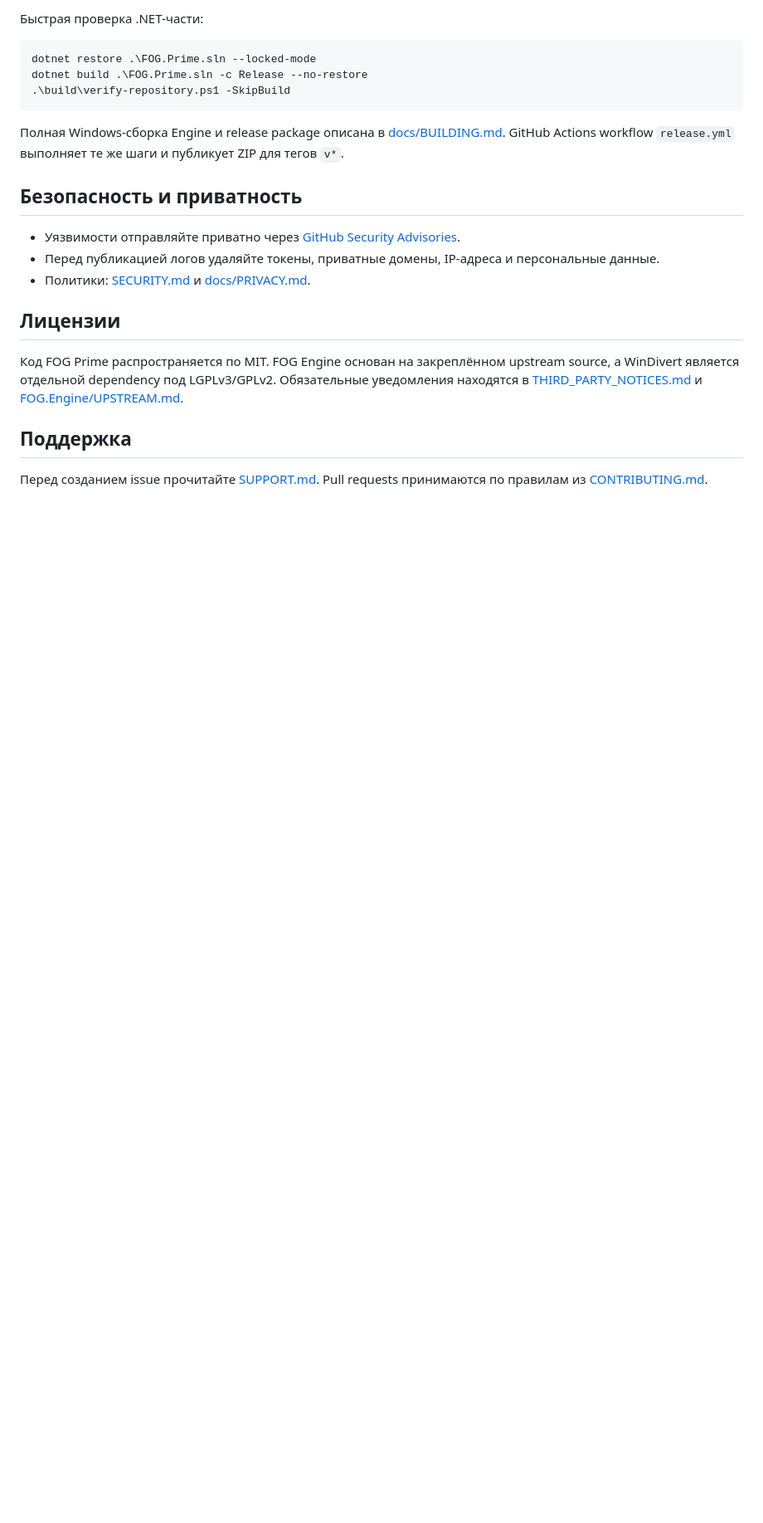
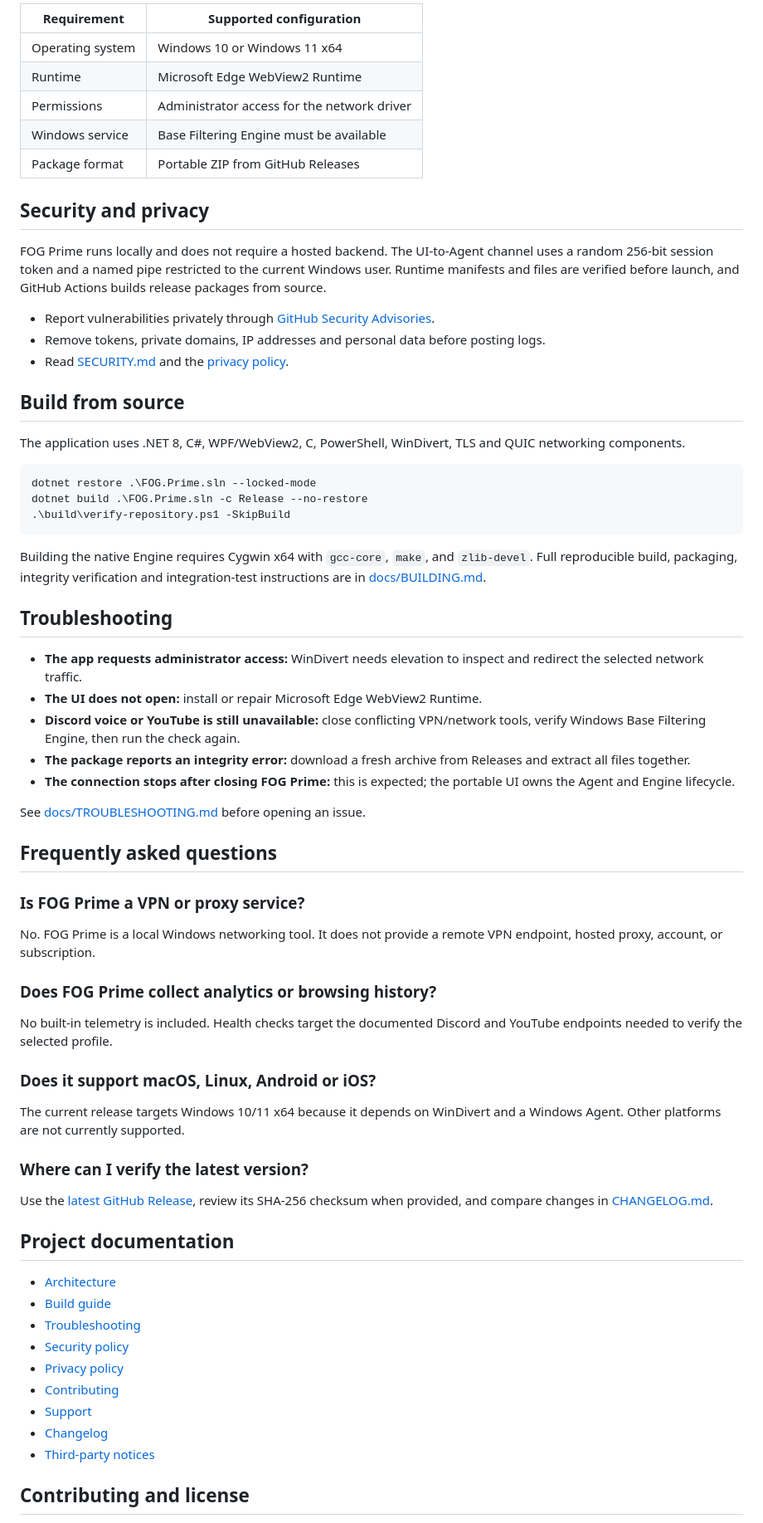
Before and after one commit to DenisRapira/FOG-Prime, a Markdown page: README.md, the part around one of its changes. Shown at 83% size. Rendered like a GitHub page; blank space fills up the shorter version.

````diff
--- a/README.md
+++ b/README.md
@@ -51,5 +56,23 @@ UI не получает аргументы движка и не запуска
 
-Быстрая проверка .NET-части:
+| Requirement | Supported configuration |
+| --- | --- |
+| Operating system | Windows 10 or Windows 11 x64 |
+| Runtime | Microsoft Edge WebView2 Runtime |
+| Permissions | Administrator access for the network driver |
+| Windows service | Base Filtering Engine must be available |
+| Package format | Portable ZIP from GitHub Releases |
+
+## Security and privacy
+
+FOG Prime runs locally and does not require a hosted backend. The UI-to-Agent channel uses a random 256-bit session token and a named pipe restricted to the current Windows user. Runtime manifests and files are verified before launch, and GitHub Actions builds release packages from source.
+
+- Report vulnerabilities privately through [GitHub Security Advisories](https://github.com/DenisRapira/FOG-Prime/security/advisories/new).
+- Remove tokens, private domains, IP addresses and personal data before posting logs.
+- Read [SECURITY.md](SECURITY.md) and the [privacy policy](docs/PRIVACY.md).
+
+## Build from source
+
+The application uses .NET 8, C#, WPF/WebView2, C, PowerShell, WinDivert, TLS and QUIC networking components.
 
 ```powershell
 dotnet restore .\FOG.Prime.sln --locked-mode
@@ -57,18 +80,47 @@ dotnet build .\FOG.Prime.sln -c Release --no-restore
 .\build\verify-repository.ps1 -SkipBuild
 ```
 
-Полная Windows-сборка Engine и release package описана в [docs/BUILDING.md](docs/BUILDING.md). GitHub Actions workflow `release.yml` выполняет те же шаги и публикует ZIP для тегов `v*`.
+Building the native Engine requires Cygwin x64 with `gcc-core`, `make`, and `zlib-devel`. Full reproducible build, packaging, integrity verification and integration-test instructions are in [docs/BUILDING.md](docs/BUILDING.md).
 
-## Безопасность и приватность
+## Troubleshooting
 
-- Уязвимости отправляйте приватно через [GitHub Security Advisories](https://github.com/DenisRapira/FOG-Prime/security/advisories/new).
-- Перед публикацией логов удаляйте токены, приватные домены, IP-адреса и персональные данные.
-- Политики: [SECURITY.md](SECURITY.md) и [docs/PRIVACY.md](docs/PRIVACY.md).
+- **The app requests administrator access:** WinDivert needs elevation to inspect and redirect the selected network traffic.
+- **The UI does not open:** install or repair Microsoft Edge WebView2 Runtime.
+- **Discord voice or YouTube is still unavailable:** close conflicting VPN/network tools, verify Windows Base Filtering Engine, then run the check again.
+- **The package reports an integrity error:** download a fresh archive from Releases and extract all files together.
+- **The connection stops after closing FOG Prime:** this is expected; the portable UI owns the Agent and Engine lifecycle.
 
-## Лицензии
+See [docs/TROUBLESHOOTING.md](docs/TROUBLESHOOTING.md) before opening an issue.
 
-Код FOG Prime распространяется по MIT. FOG Engine основан на закреплённом upstream source, а WinDivert является отдельной dependency под LGPLv3/GPLv2. Обязательные уведомления находятся в [THIRD_PARTY_NOTICES.md](THIRD_PARTY_NOTICES.md) и [FOG.Engine/UPSTREAM.md](FOG.Engine/UPSTREAM.md).
+## Frequently asked questions
 
-## Поддержка
+### Is FOG Prime a VPN or proxy service?
 
-Перед созданием issue прочитайте [SUPPORT.md](SUPPORT.md). Pull requests принимаются по правилам из [CONTRIBUTING.md](CONTRIBUTING.md).
+No. FOG Prime is a local Windows networking tool. It does not provide a remote VPN endpoint, hosted proxy, account, or subscription.
+
+### Does FOG Prime collect analytics or browsing history?
+
+No built-in telemetry is included. Health checks target the documented Discord and YouTube endpoints needed to verify the selected profile.
+
+### Does it support macOS, Linux, Android or iOS?
+
+The current release targets Windows 10/11 x64 because it depends on WinDivert and a Windows Agent. Other platforms are not currently supported.
+
+### Where can I verify the latest version?
+
+Use the [latest GitHub Release](https://github.com/DenisRapira/FOG-Prime/releases/latest), review its SHA-256 checksum when provided, and compare changes in [CHANGELOG.md](CHANGELOG.md).
+
+## Project documentation
+
+- [Architecture](ARCHITECTURE.md)
+- [Build guide](docs/BUILDING.md)
+- [Troubleshooting](docs/TROUBLESHOOTING.md)
+- [Security policy](SECURITY.md)
+- [Privacy policy](docs/PRIVACY.md)
+- [Contributing](CONTRIBUTING.md)
+- [Support](SUPPORT.md)
+- [Changelog](CHANGELOG.md)
+- [Third-party notices](THIRD_PARTY_NOTICES.md)
+
+## Contributing and license
+
````
Also changed, not shown: other parts of README.md (+42 -34 lines), docs/assets/fog-prime-app.png (added), 7 other files.
